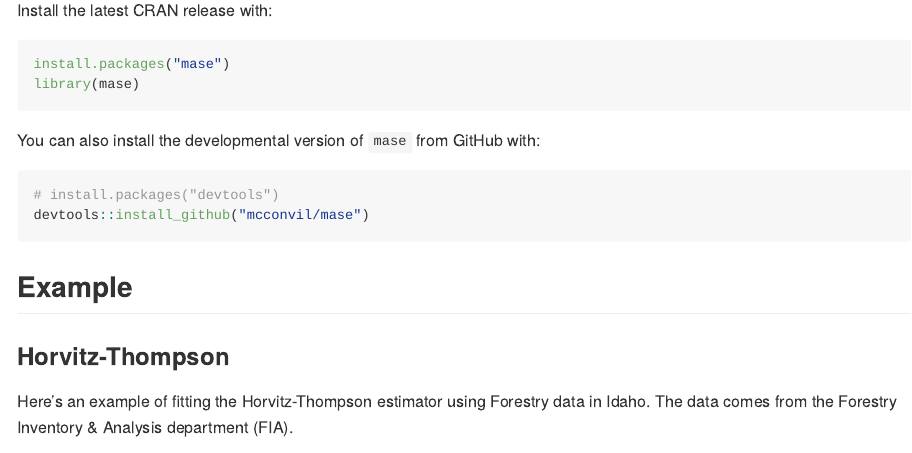
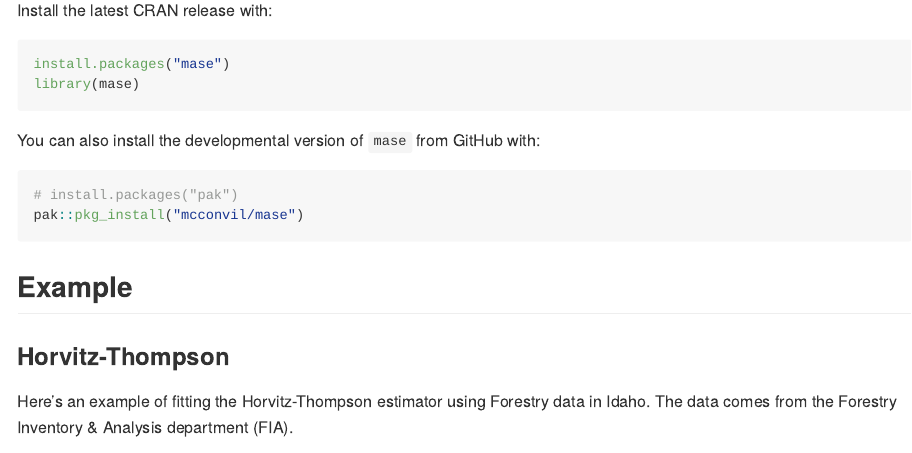
Before and after one commit to mcconvil/mase, an R Markdown document (README.Rmd): the page in a window 1100 px wide, from 860 px down. The pictures show the output file README.md that the author committed with the source, drawn offline in the style of GitHub; badge pictures from the web are left out.

Commit message:
new process for dev installation

````diff
--- a/README.Rmd
+++ b/README.Rmd
@@ -59,8 +59,8 @@ library(mase)
 You can also install the developmental version of `mase` from GitHub with:
 
 ```{r gh-installation, eval = FALSE}
-# install.packages("devtools")
-devtools::install_github("mcconvil/mase")
+# install.packages("pak")
+pak::pkg_install("mcconvil/mase")
 ```
 
 ## Example
````
Also changed, not shown: README.md.
